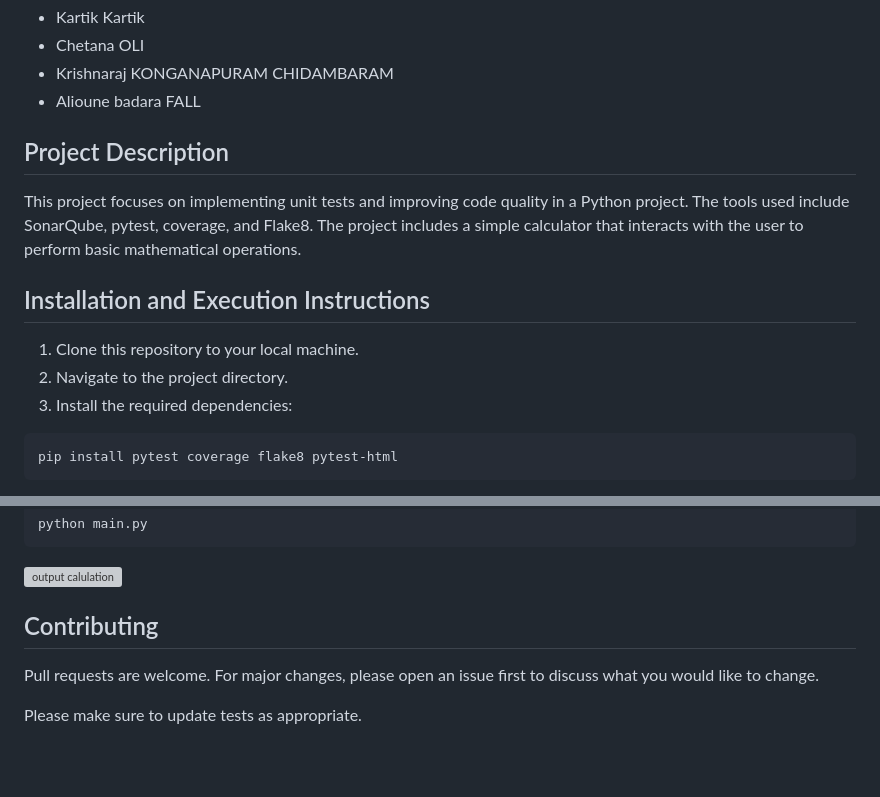
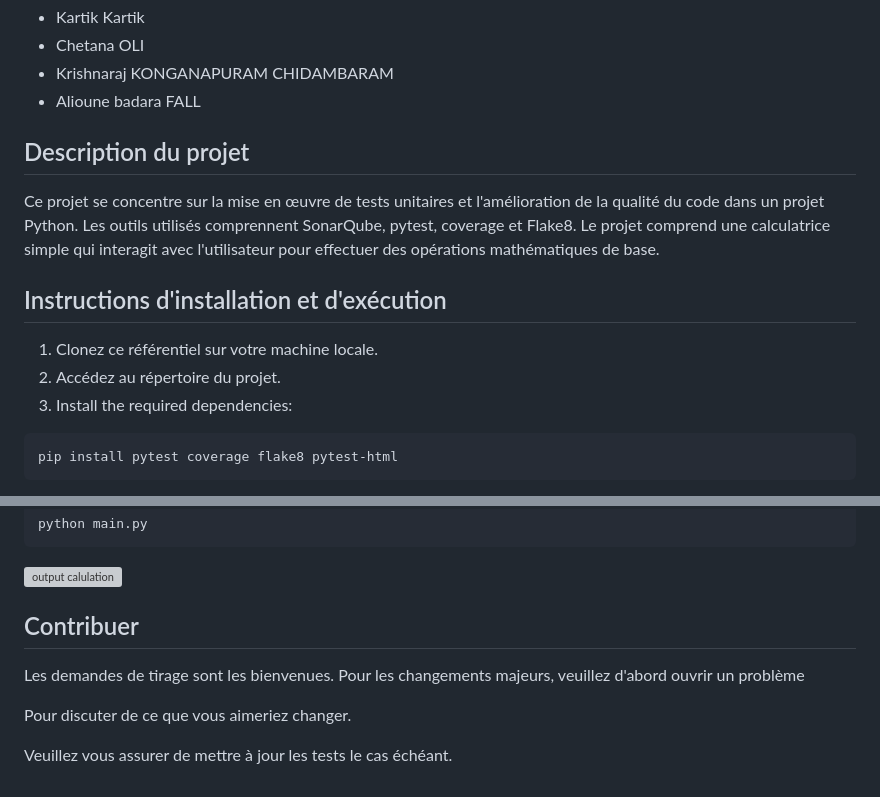
Before and after one commit to KartikKARTIK-4498/Test_et_Qualit-, a Markdown page: readme.md, 2 parts joined by grey strips. Rendered like a GitHub page; blank space fills up the shorter version; grey boxes are pictures that could not be loaded.

````diff
--- a/readme.md
+++ b/readme.md
@@ -6,13 +6,13 @@
 - Krishnaraj KONGANAPURAM CHIDAMBARAM
 - Alioune badara FALL
 
-## Project Description
-This project focuses on implementing unit tests and improving code quality in a Python project. The tools used include SonarQube, pytest, coverage, and Flake8. The project includes a simple calculator that interacts with the user to perform basic mathematical operations.
+## Description du projet
+Ce projet se concentre sur la mise en œuvre de tests unitaires et l'amélioration de la qualité du code dans un projet Python. Les outils utilisés comprennent SonarQube, pytest, coverage et Flake8. Le projet comprend une calculatrice simple qui interagit avec l'utilisateur pour effectuer des opérations mathématiques de base.
 
 
-## Installation and Execution Instructions
-1. Clone this repository to your local machine.
-2. Navigate to the project directory.
+## Instructions d'installation et d'exécution
+1. Clonez ce référentiel sur votre machine locale.
+2. Accédez au répertoire du projet.
 3. Install the required dependencies:
   ```bash
 pip install pytest coverage flake8 pytest-html
@@ -98,9 +98,10 @@ python main.py
 ![output calulation](./images/output.png)
 
 
-## Contributing
+## Contribuer
 
-Pull requests are welcome. For major changes, please open an issue first
-to discuss what you would like to change.
+Les demandes de tirage sont les bienvenues. Pour les changements majeurs, veuillez d'abord ouvrir un problème
 
-Please make sure to update tests as appropriate.
+Pour discuter de ce que vous aimeriez changer.
+
+Veuillez vous assurer de mettre à jour les tests le cas échéant.
````
Also changed, not shown: other parts of readme.md (+8 -8 lines).
